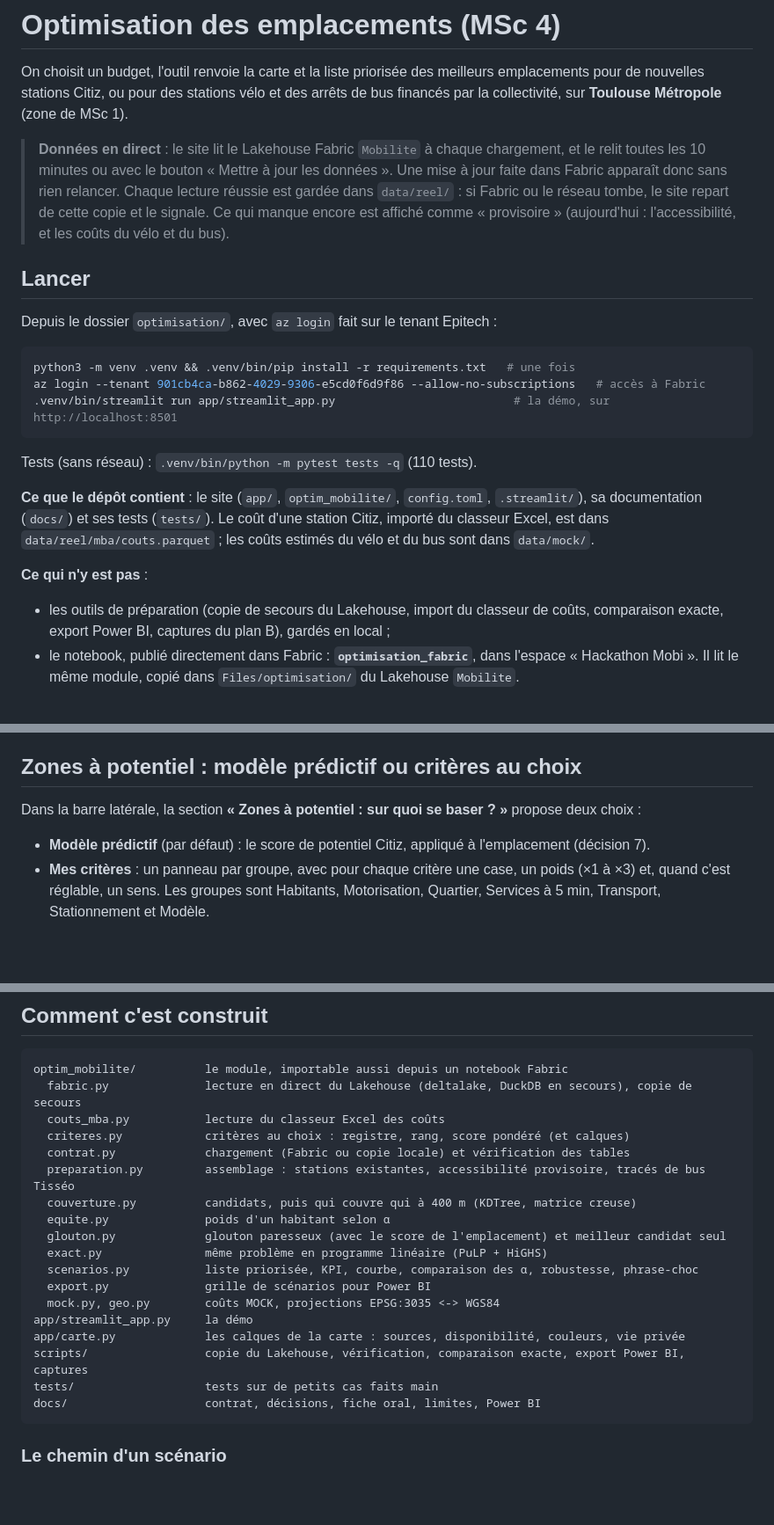
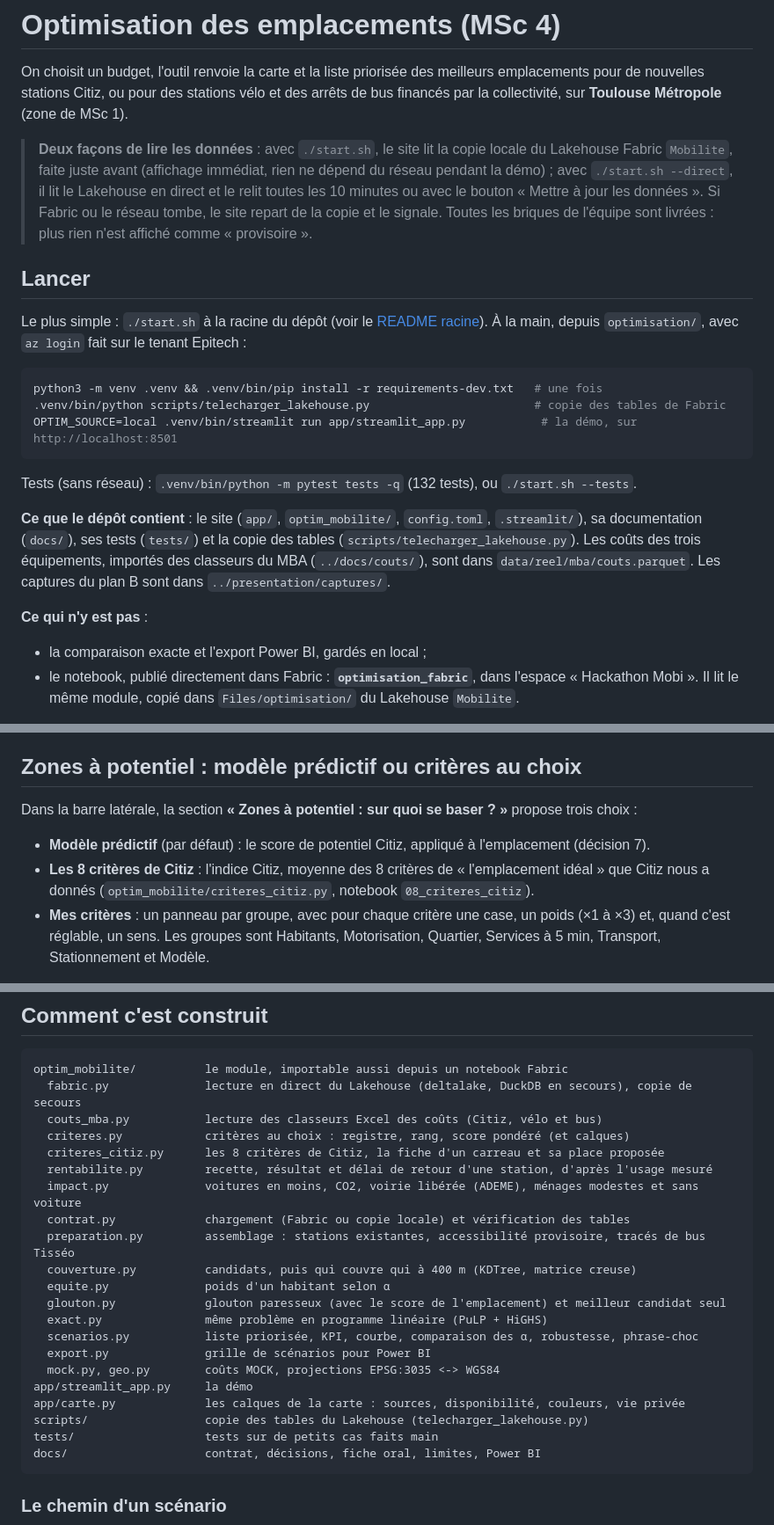
Before and after one commit to franckchincholle/Hackathon-Mobility, a Markdown page: optimisation/README.md, 3 parts joined by grey strips. Shown at 88% size. GitHub-like rendering; blank space fills up the shorter version.

````diff
--- a/optimisation/README.md
+++ b/optimisation/README.md
@@ -4,32 +4,33 @@ On choisit un budget, l'outil renvoie la carte et la liste priorisée des meille
 nouvelles stations Citiz, ou pour des stations vélo et des arrêts de bus financés par la collectivité, sur
 **Toulouse Métropole** (zone de MSc 1).
 
-> **Données en direct** : le site lit le Lakehouse Fabric `Mobilite` à chaque chargement, et le relit toutes
-> les 10 minutes ou avec le bouton « Mettre à jour les données ». Une mise à jour faite dans Fabric apparaît
-> donc sans rien relancer. Chaque lecture réussie est gardée dans `data/reel/` : si Fabric ou le réseau tombe,
-> le site repart de cette copie et le signale. Ce qui manque encore est affiché comme « provisoire »
-> (aujourd'hui : l'accessibilité, et les coûts du vélo et du bus).
+> **Deux façons de lire les données** : avec `./start.sh`, le site lit la copie locale du Lakehouse Fabric
+> `Mobilite`, faite juste avant (affichage immédiat, rien ne dépend du réseau pendant la démo) ; avec
+> `./start.sh --direct`, il lit le Lakehouse en direct et le relit toutes les 10 minutes ou avec le bouton
+> « Mettre à jour les données ». Si Fabric ou le réseau tombe, le site repart de la copie et le signale.
+> Toutes les briques de l'équipe sont livrées : plus rien n'est affiché comme « provisoire ».
 
 ## Lancer
 
-Depuis le dossier `optimisation/`, avec `az login` fait sur le tenant Epitech :
+Le plus simple : `./start.sh` à la racine du dépôt (voir le [README racine](../README.md)). À la main, depuis
+`optimisation/`, avec `az login` fait sur le tenant Epitech :
 
 ```bash
-python3 -m venv .venv && .venv/bin/pip install -r requirements.txt   # une fois
-az login --tenant 901cb4ca-b862-4029-9306-e5cd0f6d9f86 --allow-no-subscriptions   # accès à Fabric
-.venv/bin/streamlit run app/streamlit_app.py                          # la démo, sur http://localhost:8501
+python3 -m venv .venv && .venv/bin/pip install -r requirements-dev.txt   # une fois
+.venv/bin/python scripts/telecharger_lakehouse.py                        # copie des tables de Fabric
+OPTIM_SOURCE=local .venv/bin/streamlit run app/streamlit_app.py           # la démo, sur http://localhost:8501
 ```
 
-Tests (sans réseau) : `.venv/bin/python -m pytest tests -q` (110 tests).
+Tests (sans réseau) : `.venv/bin/python -m pytest tests -q` (132 tests), ou `./start.sh --tests`.
 
 **Ce que le dépôt contient** : le site (`app/`, `optim_mobilite/`, `config.toml`, `.streamlit/`), sa documentation
-(`docs/`) et ses tests (`tests/`). Le coût d'une station Citiz, importé du classeur Excel, est dans
-`data/reel/mba/couts.parquet` ; les coûts estimés du vélo et du bus sont dans `data/mock/`.
+(`docs/`), ses tests (`tests/`) et la copie des tables (`scripts/telecharger_lakehouse.py`). Les coûts des trois
+équipements, importés des classeurs du MBA (`../docs/couts/`), sont dans `data/reel/mba/couts.parquet`. Les
+captures du plan B sont dans `../presentation/captures/`.
 
 **Ce qui n'y est pas** :
 
-- les outils de préparation (copie de secours du Lakehouse, import du classeur de coûts, comparaison exacte,
-  export Power BI, captures du plan B), gardés en local ;
+- la comparaison exacte et l'export Power BI, gardés en local ;
 - le notebook, publié directement dans Fabric : **`optimisation_fabric`**, dans l'espace « Hackathon Mobi ». Il
   lit le même module, copié dans `Files/optimisation/` du Lakehouse `Mobilite`.
 
@@ -85,9 +90,11 @@ Dans la barre latérale, le menu **Calques de la carte** permet de superposer :
 
 ## Zones à potentiel : modèle prédictif ou critères au choix
 
-Dans la barre latérale, la section **« Zones à potentiel : sur quoi se baser ? »** propose deux choix :
+Dans la barre latérale, la section **« Zones à potentiel : sur quoi se baser ? »** propose trois choix :
 
 - **Modèle prédictif** (par défaut) : le score de potentiel Citiz, appliqué à l'emplacement (décision 7).
+- **Les 8 critères de Citiz** : l'indice Citiz, moyenne des 8 critères de « l'emplacement idéal » que Citiz nous
+  a donnés (`optim_mobilite/criteres_citiz.py`, notebook `08_criteres_citiz`).
 - **Mes critères** : un panneau par groupe, avec pour chaque critère une case, un poids (×1 à ×3) et, quand
   c'est réglable, un sens. Les groupes sont Habitants, Motorisation, Quartier, Services à 5 min, Transport,
   Stationnement et Modèle.
@@ -104,8 +111,11 @@ Un réglage se partage par l'URL, par exemple :
 ```text
 optim_mobilite/          le module, importable aussi depuis un notebook Fabric
   fabric.py              lecture en direct du Lakehouse (deltalake, DuckDB en secours), copie de secours
-  couts_mba.py           lecture du classeur Excel des coûts
+  couts_mba.py           lecture des classeurs Excel des coûts (Citiz, vélo et bus)
   criteres.py            critères au choix : registre, rang, score pondéré (et calques)
+  criteres_citiz.py      les 8 critères de Citiz, la fiche d'un carreau et sa place proposée
+  rentabilite.py         recette, résultat et délai de retour d'une station, d'après l'usage mesuré
+  impact.py              voitures en moins, CO2, voirie libérée (ADEME), ménages modestes et sans voiture
   contrat.py             chargement (Fabric ou copie locale) et vérification des tables
   preparation.py         assemblage : stations existantes, accessibilité provisoire, tracés de bus Tisséo
   couverture.py          candidats, puis qui couvre qui à 400 m (KDTree, matrice creuse)
@@ -117,7 +127,7 @@ optim_mobilite/          le module, importable aussi depuis un notebook Fabric
   mock.py, geo.py        coûts MOCK, projections EPSG:3035 <-> WGS84
 app/streamlit_app.py     la démo
 app/carte.py             les calques de la carte : sources, disponibilité, couleurs, vie privée
-scripts/                 copie du Lakehouse, vérification, comparaison exacte, export Power BI, captures
+scripts/                 copie des tables du Lakehouse (telecharger_lakehouse.py)
 tests/                   tests sur de petits cas faits main
 docs/                    contrat, décisions, fiche oral, limites, Power BI
 ```
````
Also changed, not shown: other parts of optimisation/README.md (+14 -9 lines), optimisation/docs/ORAL.md (+24 -13 lines).
